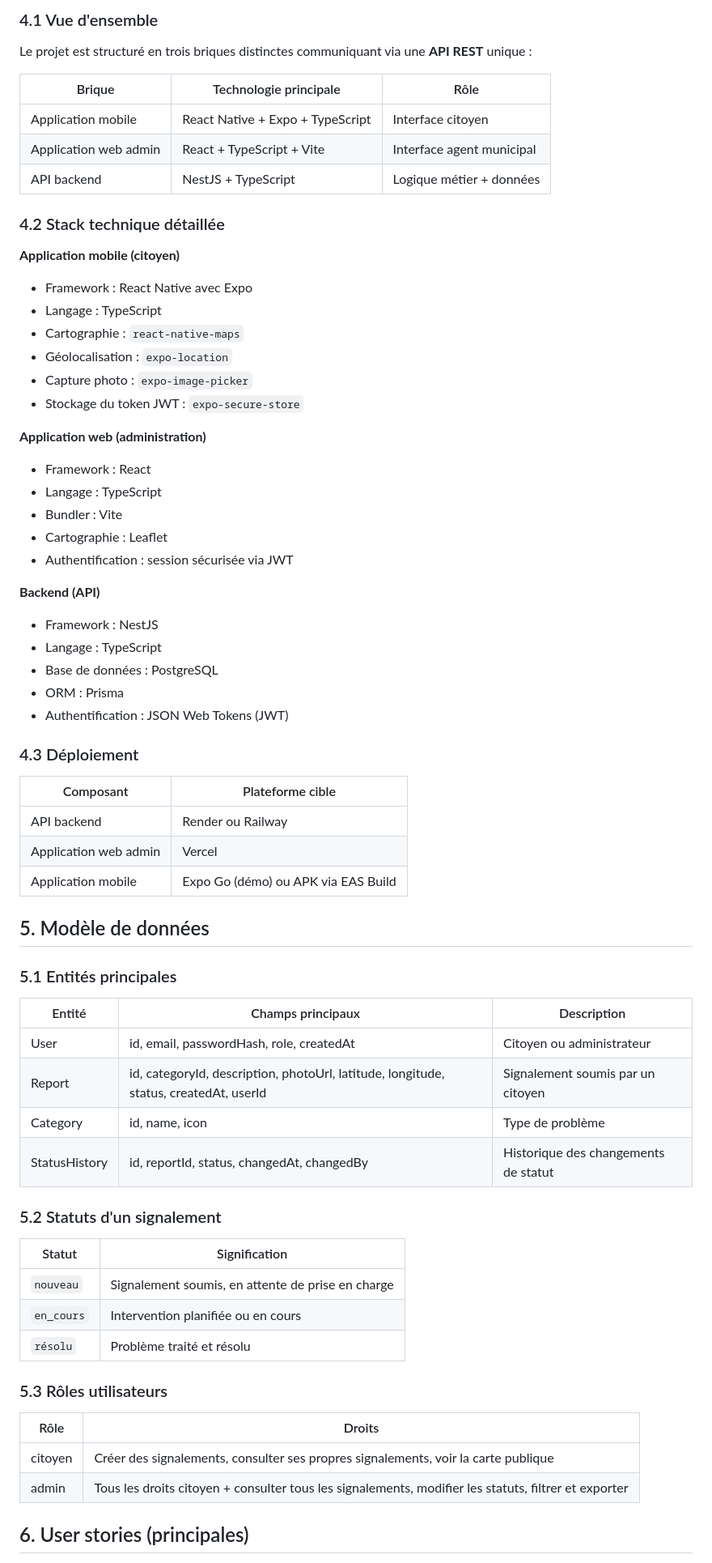
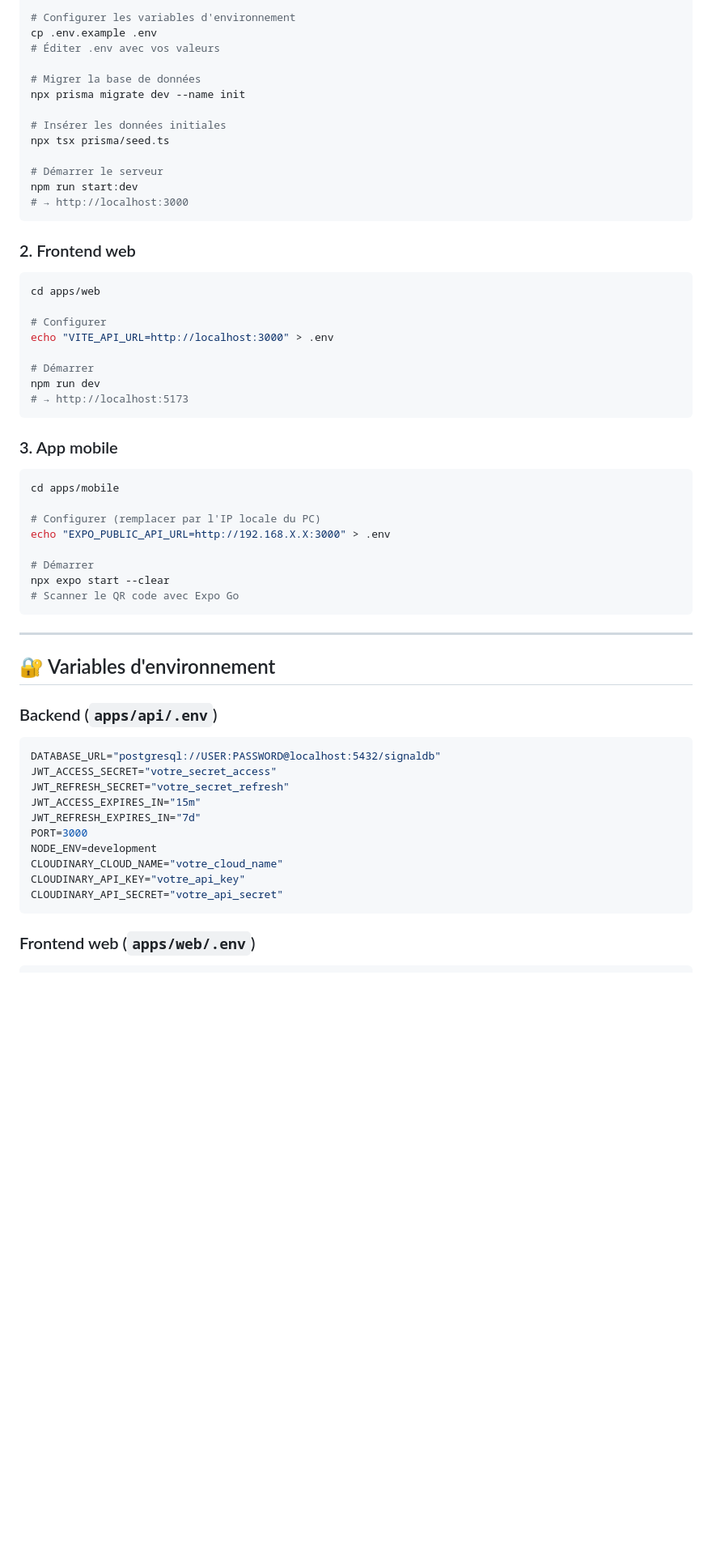
Before and after one commit to leprogrammeur101/signal-urba, a Markdown page: README.md, the part around one of its changes. Shown at 81% size. Rendered like a GitHub page; blank space fills up the shorter version.

Commit message:
Revise README with project overview and details
Updated the README to include project details, architecture, features, and user stories for the Signal'Urba platform.

````diff
--- a/README.md
+++ b/README.md
@@ -102,71 +134,63 @@ L'agent municipal utilise l'interface web depuis un poste fixe. Il dispose de dr
 
-### 4.1 Vue d'ensemble
+# Configurer les variables d'environnement
+cp .env.example .env
+# Éditer .env avec vos valeurs
 
-Le projet est structuré en trois briques distinctes communiquant via une **API REST** unique :
+# Migrer la base de données
+npx prisma migrate dev --name init
 
-| Brique                    | Technologie principale              | Rôle                              |
-|---------------------------|-------------------------------------|-----------------------------------|
-| Application mobile        | React Native + Expo + TypeScript    | Interface citoyen                 |
-| Application web admin     | React + TypeScript + Vite           | Interface agent municipal         |
-| API backend               | NestJS + TypeScript                 | Logique métier + données          |
+# Insérer les données initiales
+npx tsx prisma/seed.ts
 
-### 4.2 Stack technique détaillée
+# Démarrer le serveur
+npm run start:dev
+# → http://localhost:3000
+```
 
-**Application mobile (citoyen)**
-- Framework : React Native avec Expo
-- Langage : TypeScript
-- Cartographie : `react-native-maps`
-- Géolocalisation : `expo-location`
-- Capture photo : `expo-image-picker`
-- Stockage du token JWT : `expo-secure-store`
+### 2. Frontend web
 
-**Application web (administration)**
-- Framework : React
-- Langage : TypeScript
-- Bundler : Vite
-- Cartographie : Leaflet
-- Authentification : session sécurisée via JWT
+```bash
+cd apps/web
 
-**Backend (API)**
-- Framework : NestJS
-- Langage : TypeScript
-- Base de données : PostgreSQL
-- ORM : Prisma
-- Authentification : JSON Web Tokens (JWT)
+# Configurer
+echo "VITE_API_URL=http://localhost:3000" > .env
 
-### 4.3 Déploiement
+# Démarrer
+npm run dev
+# → http://localhost:5173
+```
 
-| Composant              | Plateforme cible          |
-|------------------------|---------------------------|
-| API backend            | Render ou Railway         |
-| Application web admin  | Vercel                    |
-| Application mobile     | Expo Go (démo) ou APK via EAS Build |
+### 3. App mobile
 
-## 5. Modèle de données
+```bash
+cd apps/mobile
 
-### 5.1 Entités principales
+# Configurer (remplacer par l'IP locale du PC)
+echo "EXPO_PUBLIC_API_URL=http://192.168.X.X:3000" > .env
 
-| Entité           | Champs principaux                                      | Description |
-|------------------|--------------------------------------------------------|-----------|
-| User             | id, email, passwordHash, role, createdAt               | Citoyen ou administrateur |
-| Report           | id, categoryId, description, photoUrl, latitude, longitude, status, createdAt, userId | Signalement soumis par un citoyen |
-| Category         | id, name, icon                                         | Type de problème |
-| StatusHistory    | id, reportId, status, changedAt, changedBy             | Historique des changements de statut |
+# Démarrer
+npx expo start --clear
+# Scanner le QR code avec Expo Go
+```
 
-### 5.2 Statuts d'un signalement
+---
 
-| Statut     | Signification |
-|------------|---------------|
-| `nouveau`  | Signalement soumis, en attente de prise en charge |
-| `en_cours` | Intervention planifiée ou en cours |
-| `résolu`   | Problème traité et résolu |
+## 🔐 Variables d'environnement
 
-### 5.3 Rôles utilisateurs
+### Backend (`apps/api/.env`)
 
-| Rôle      | Droits |
-|-----------|--------|
-| citoyen   | Créer des signalements, consulter ses propres signalements, voir la carte publique |
-| admin     | Tous les droits citoyen + consulter tous les signalements, modifier les statuts, filtrer et exporter |
+```env
+DATABASE_URL="postgresql://USER:PASSWORD@localhost:5432/signaldb"
+JWT_ACCESS_SECRET="votre_secret_access"
+JWT_REFRESH_SECRET="votre_secret_refresh"
+JWT_ACCESS_EXPIRES_IN="15m"
+JWT_REFRESH_EXPIRES_IN="7d"
+PORT=3000
+NODE_ENV=development
+CLOUDINARY_CLOUD_NAME="votre_cloud_name"
+CLOUDINARY_API_KEY="votre_api_key"
+CLOUDINARY_API_SECRET="votre_api_secret"
+```
 
-## 6. User stories (principales)
+### Frontend web (`apps/web/.env`)
 
````
Also changed, not shown: other parts of README.md (+178 -133 lines).
